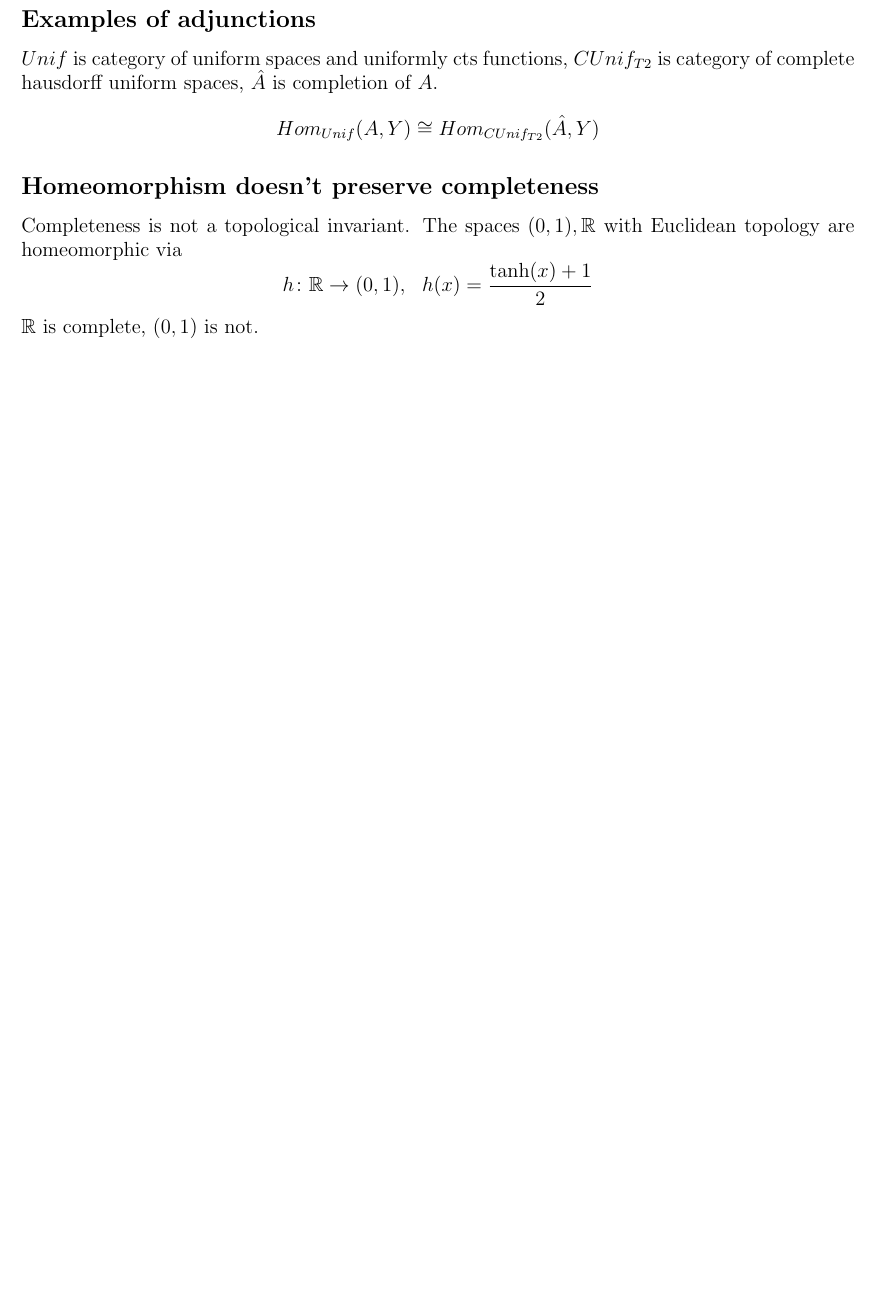
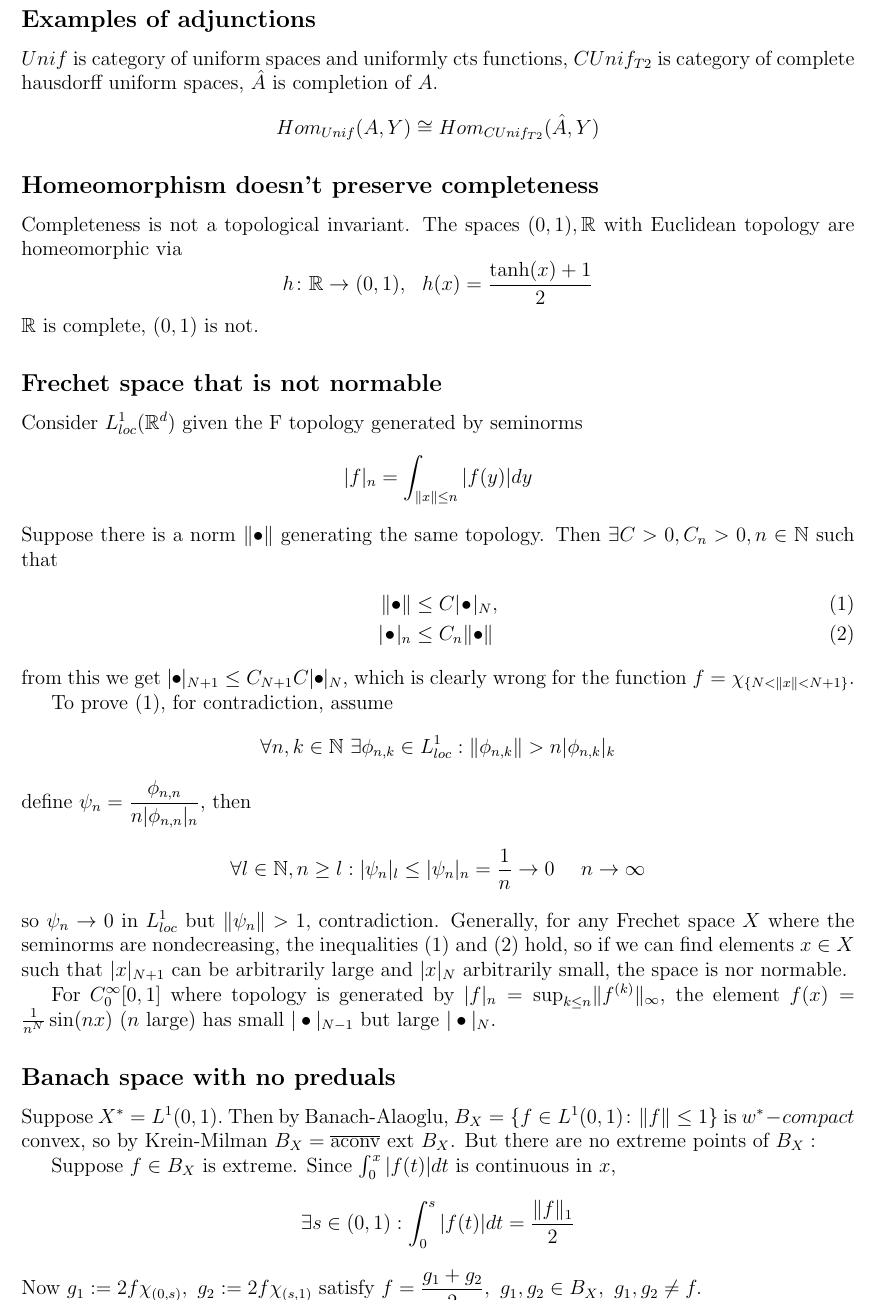
Before and after one commit to EnglerJan/Counterexamples_in_mathematics, a LaTeX document (main.tex): part of page 4 of 4, cut so that both start at the same text, the shorter picture padded with empty space. Compiled offline with pdfLaTeX.

Commit message:
Frechet space that is not normable, Banach space with no predual

```diff
--- a/main.tex
+++ b/main.tex
@@ -161,4 +161,34 @@ Completeness is not a topological invariant. The spaces $(0,1), \mathbb{R}$ with
 \end{equation*}
 $\mathbb{R}$ is complete, $(0,1)$ is not.
 
+\subsection*{Frechet space that is not normable}
+Consider $L^1_{loc}(\mathbb{R}^d)$ given the F topology generated by seminorms
+\begin{equation*}
+	|f|_n = \int_{\nm{x}\leq n}|f(y)|dy
+\end{equation*}
+Suppose there is a norm $\nm{\bullet}$ generating the same topology. Then $\exists C>0, C_n>0, n\in \mathbb{N}$ such that
+\begin{align}
+	\nm{\bullet}&\leq C|\!\bullet\!|_N, \\
+	|\!\bullet\!|_n &\leq C_n \nm{\bullet}
+\end{align}
+from this we get $|\!\bullet\!|_{N+1}\leq C_{N+1}C|\!\bullet\!|_N$, which is clearly wrong for the function $f=\chi_{\{N<\nm{x}<N+1\}}.$
+\par To prove (1), for contradiction, assume
+\begin{equation*}
+	\forall n,k\in \mathbb{N} \ \exists \phi_{n,k}\in L^{1}_{loc}: \nm{\phi_{n,k}}>n|\phi_{n,k}|_k
+\end{equation*}
+define $\psi_n = \displaystyle\frac{\phi_{n,n}}{n|\phi_{n,n}|_n},$ then
+\begin{equation*}
+  \forall l\in \mathbb{N}, n\geq l: |\psi_n|_l \leq |\psi_n|_n = \frac{1}{n} \to 0 \ \ \ \ n\to \infty
+\end{equation*}
+so $\psi_n \to 0$ in $L^1_{loc}$ but $\nm{\psi_n}>1,$ contradiction. Generally, for any Frechet space $X$ where the seminorms are nondecreasing, the inequalities (1) and (2) hold, so if we can find elements $x\in X$ such that $|x|_{N+1}$ can be arbitrarily large and $|x|_N$ arbitrarily small, the space is nor normable.
+\par For $C^\infty_0[0,1]$ where topology is generated by $|f|_n = \sup_{k\leq n}\nm{f^{(k)}}_\infty$, the element $f(x)=\frac{1}{n^N}\sin(nx)$ ($n$ large) has small $|\bullet|_{N-1}$ but large $|\bullet|_N.$
+
+\subsection*{Banach space with no preduals}
+Suppose $X^{*}=L^1(0,1).$ Then by Banach-Alaoglu, $B_X = \{f\in L^1(0,1)\colon \nm{f}\leq 1\}$ is $w^{*}-compact$ convex, so by Krein-Milman $B_X=\overline{\text{aconv}}\ \text{ext } B_X$. But there are no extreme points of $B_X:$
+\par Suppose $f\in B_X$ is extreme. Since $\int_0^x|f(t)|dt$ is continuous in $x$,
+\begin{equation*}
+	\exists s\in (0,1): \int_0^s|f(t)|dt=\frac{\nm{f}_1}{2}
+\end{equation*}
+Now $g_1 := 2f\chi_{( 0,s )}, \ g_2 := 2f\chi_{(s,1)}$ satisfy $f=\displaystyle\frac{g_1+g_2}{2}, \  g_1,g_2\in B_X, \ g_1, g_2\neq f.$
+
 \end{document}
```
Also changed, not shown: main.pdf, 3 other files.
